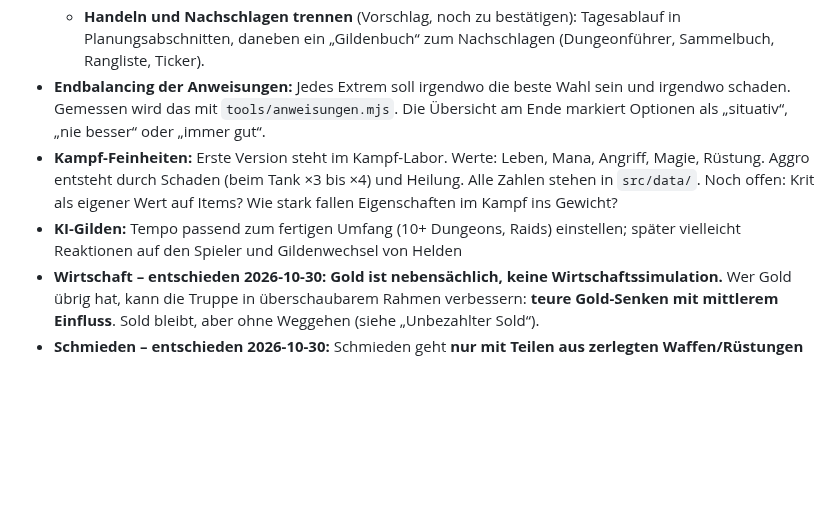
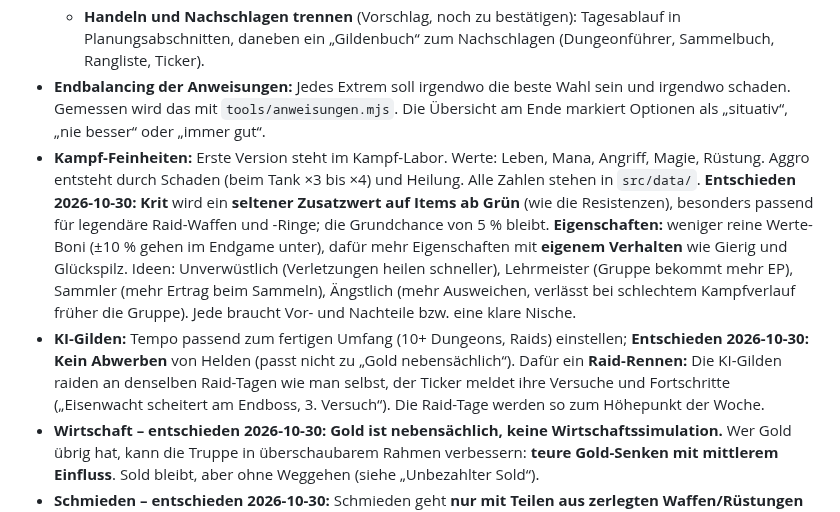
Before and after one commit to salsaheaven/gildenmanager, a Markdown page: KONZEPT.md, the part around the change. GitHub-like rendering; blank space fills up the shorter version.

Commit message:
KONZEPT: Krit als Zusatzwert auf Items, Eigenschaften mit eigenem Verhalten, kein Abwerben, Raid-Rennen der KI-Gilden
Co-Authored-By: Claude Opus 5.5 <noreply@anthropic.com>
Claude-Session: https://claude.ai/code/session_01NVZnQ1VZpJ57R2WXwEoxpJ

```diff
--- a/KONZEPT.md
+++ b/KONZEPT.md
@@ -166,8 +166,8 @@ Alle Formeln und Zahlen dafür stehen in `src/data/` (`scaling.js`, `experience.
   - **Kampf-Labor ist ein Entwickler-Werkzeug** und verschwindet aus der Spieler-Oberfläche (ins Test-Menü F2). Die Risiko-Anzeige deckt ab, was der Spieler davon braucht.
   - **Handeln und Nachschlagen trennen** (Vorschlag, noch zu bestätigen): Tagesablauf in Planungsabschnitten, daneben ein „Gildenbuch“ zum Nachschlagen (Dungeonführer, Sammelbuch, Rangliste, Ticker).
 - **Endbalancing der Anweisungen:** Jedes Extrem soll irgendwo die beste Wahl sein und irgendwo schaden. Gemessen wird das mit `tools/anweisungen.mjs`. Die Übersicht am Ende markiert Optionen als „situativ“, „nie besser“ oder „immer gut“.
-- **Kampf-Feinheiten:** Erste Version steht im Kampf-Labor. Werte: Leben, Mana, Angriff, Magie, Rüstung. Aggro entsteht durch Schaden (beim Tank ×3 bis ×4) und Heilung. Alle Zahlen stehen in `src/data/`. Noch offen: Krit als eigener Wert auf Items? Wie stark fallen Eigenschaften im Kampf ins Gewicht?
-- **KI-Gilden:** Tempo passend zum fertigen Umfang (10+ Dungeons, Raids) einstellen; später vielleicht Reaktionen auf den Spieler und Gildenwechsel von Helden
+- **Kampf-Feinheiten:** Erste Version steht im Kampf-Labor. Werte: Leben, Mana, Angriff, Magie, Rüstung. Aggro entsteht durch Schaden (beim Tank ×3 bis ×4) und Heilung. Alle Zahlen stehen in `src/data/`. **Entschieden 2026-10-30:** **Krit** wird ein **seltener Zusatzwert auf Items ab Grün** (wie die Resistenzen), besonders passend für legendäre Raid-Waffen und -Ringe; die Grundchance von 5 % bleibt. **Eigenschaften:** weniger reine Werte-Boni (±10 % gehen im Endgame unter), dafür mehr Eigenschaften mit **eigenem Verhalten** wie Gierig und Glückspilz. Ideen: Unverwüstlich (Verletzungen heilen schneller), Lehrmeister (Gruppe bekommt mehr EP), Sammler (mehr Ertrag beim Sammeln), Ängstlich (mehr Ausweichen, verlässt bei schlechtem Kampfverlauf früher die Gruppe). Jede braucht Vor- und Nachteile bzw. eine klare Nische.
+- **KI-Gilden:** Tempo passend zum fertigen Umfang (10+ Dungeons, Raids) einstellen; **Entschieden 2026-10-30:** **Kein Abwerben** von Helden (passt nicht zu „Gold nebensächlich“). Dafür ein **Raid-Rennen:** Die KI-Gilden raiden an denselben Raid-Tagen wie man selbst, der Ticker meldet ihre Versuche und Fortschritte („Eisenwacht scheitert am Endboss, 3. Versuch“). Die Raid-Tage werden so zum Höhepunkt der Woche.
 - **Wirtschaft – entschieden 2026-10-30:** **Gold ist nebensächlich, keine Wirtschaftssimulation.** Wer Gold übrig hat, kann die Truppe in überschaubarem Rahmen verbessern: **teure Gold-Senken mit mittlerem Einfluss**. Sold bleibt, aber ohne Weggehen (siehe „Unbezahlter Sold“).
 - **Schmieden – entschieden 2026-10-30:** Schmieden geht **nur mit Teilen aus zerlegten Waffen/Rüstungen oder mit Ressourcen, die Helden über Tagesaufgaben sammeln**, nicht mit Gold. Es muss **deutlich langsamer sein als Dungeon-Runs**. Man schmiedet **nur weiße Items**: Sie gleichen unglückliche Dungeon-Drops aus (z.B. fehlender Platz oder fehlende Rüstungsart), ersetzen aber keine Beute. Geschmiedete Items lassen sich verbessern, **zu denselben Kosten wie Dungeon-Items**. **Boss-Rezepte sind gestrichen.** **Umschmieden** (andere Rüstungsart) bleibt, muss aber an Ressourcen und Zeit **teurer sein als den Drop im Dungeon zu farmen**. Offen: Welche Tagesaufgabe sammelt die Ressourcen (Vorschlag: „Rohstoffe sammeln“)?
 - **Tagesrhythmus – entschieden 2026-10-30:** Ein Tag soll etwa 1,5–2 Minuten dauern, ein Tag ohne Entscheidungen nur einen Klick.
```
